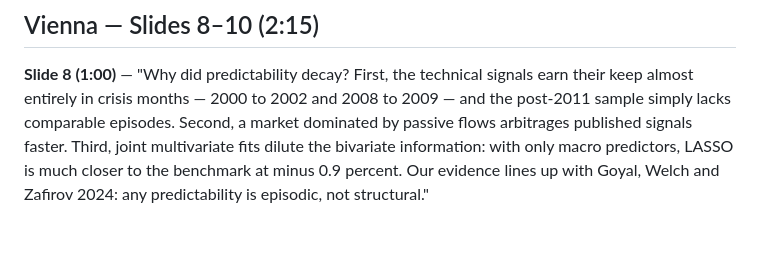
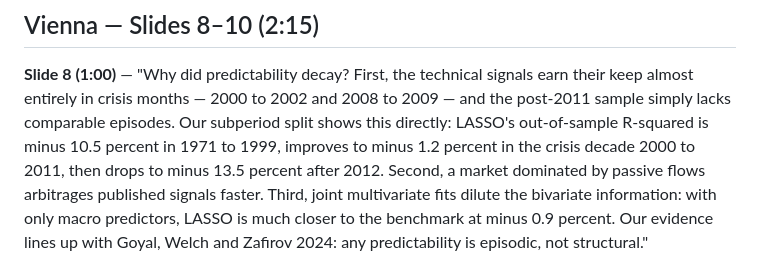
Before and after one commit to sasssyboujee/ec4308-equity-premium, a Markdown page: deck/speaker_scripts.md, the part around the change. Rendered like a GitHub page; blank space fills up the shorter version.

Commit message:
Speaker script: subperiod evidence in slide 8 narrative

```diff
--- a/deck/speaker_scripts.md
+++ b/deck/speaker_scripts.md
@@ -94,6 +94,9 @@ as point forecasts. Vienna will interpret."
 **Slide 8 (1:00)** — "Why did predictability decay? First, the technical
 signals earn their keep almost entirely in crisis months — 2000 to 2002 and
 2008 to 2009 — and the post-2011 sample simply lacks comparable episodes.
+Our subperiod split shows this directly: LASSO's out-of-sample R-squared is
+minus 10.5 percent in 1971 to 1999, improves to minus 1.2 percent in the
+crisis decade 2000 to 2011, then drops to minus 13.5 percent after 2012.
 Second, a market dominated by passive flows arbitrages published signals
 faster. Third, joint multivariate fits dilute the bivariate information: with
 only macro predictors, LASSO is much closer to the benchmark at minus 0.9
```
